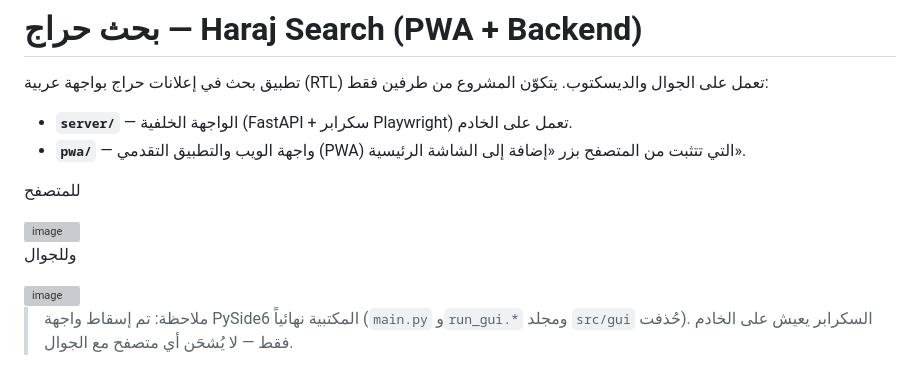
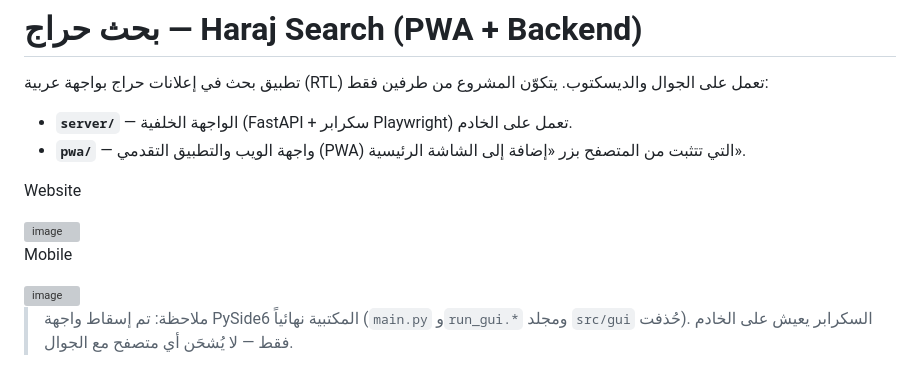
Before and after one commit to abomosaa/haraj-radar, a Markdown page: README.md, the part around the change. Drawn GitHub-style; grey boxes are pictures that could not be loaded.

Commit message:
Update README with website and mobile sections

```diff
--- a/README.md
+++ b/README.md
@@ -6,12 +6,12 @@
 - **`server/`** — الواجهة الخلفية (FastAPI + سكرابر Playwright) تعمل على الخادم.
 - **`pwa/`** — واجهة الويب والتطبيق التقدمي (PWA) التي تتثبت من المتصفح بزر «إضافة إلى الشاشة الرئيسية».
 
-للمتصفح
+Website
 
 <img width="1861" height="867" alt="image" src="https://github.com/user-attachments/assets/11312e62-d028-4740-b455-c06f0b31c348" />
 
 
-وللجوال
+Mobile
 
 
 <img width="252" height="571" alt="image" src="https://github.com/user-attachments/assets/156c0d2a-b89d-4d69-8b57-50f03b9d56c9" />
```
